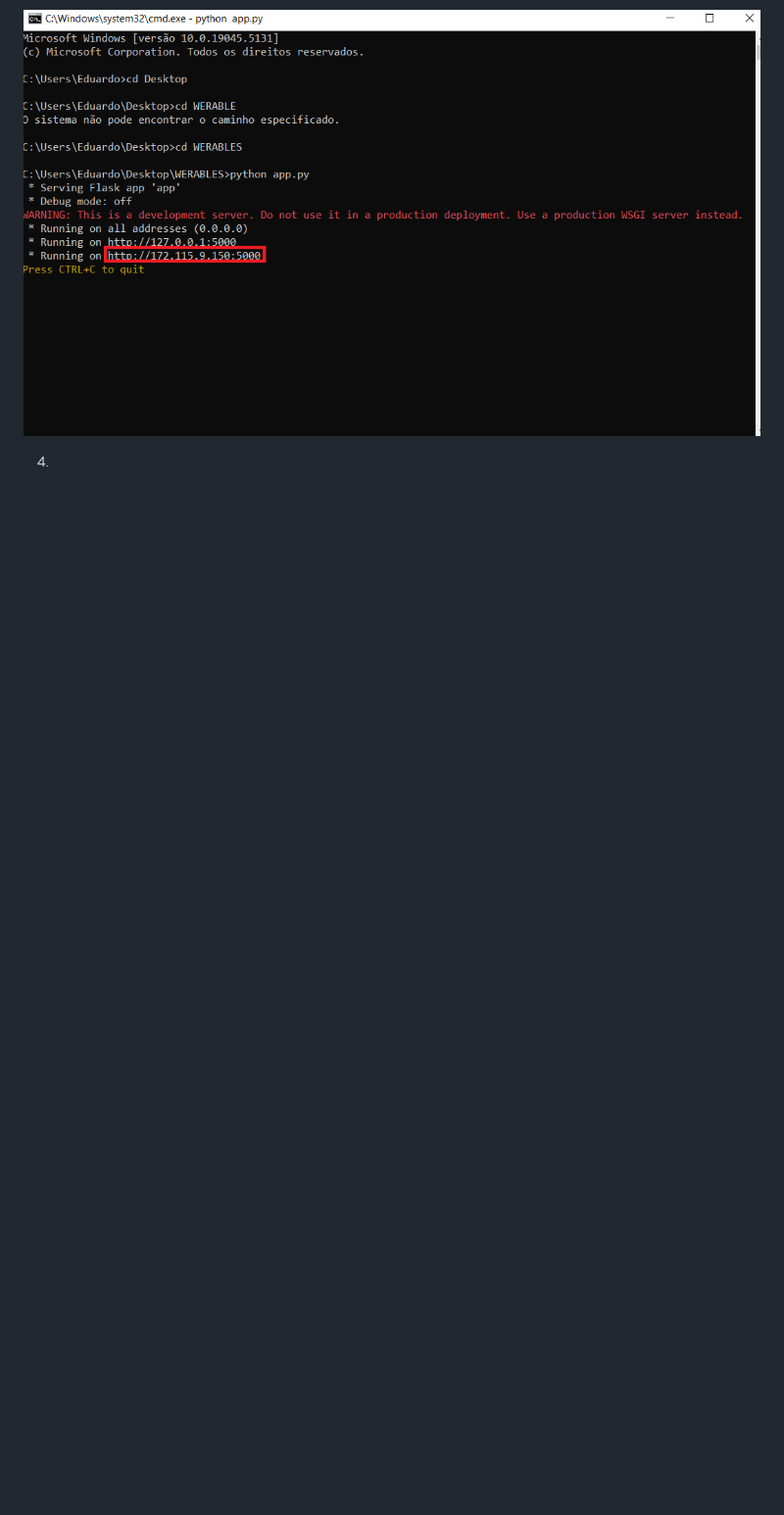
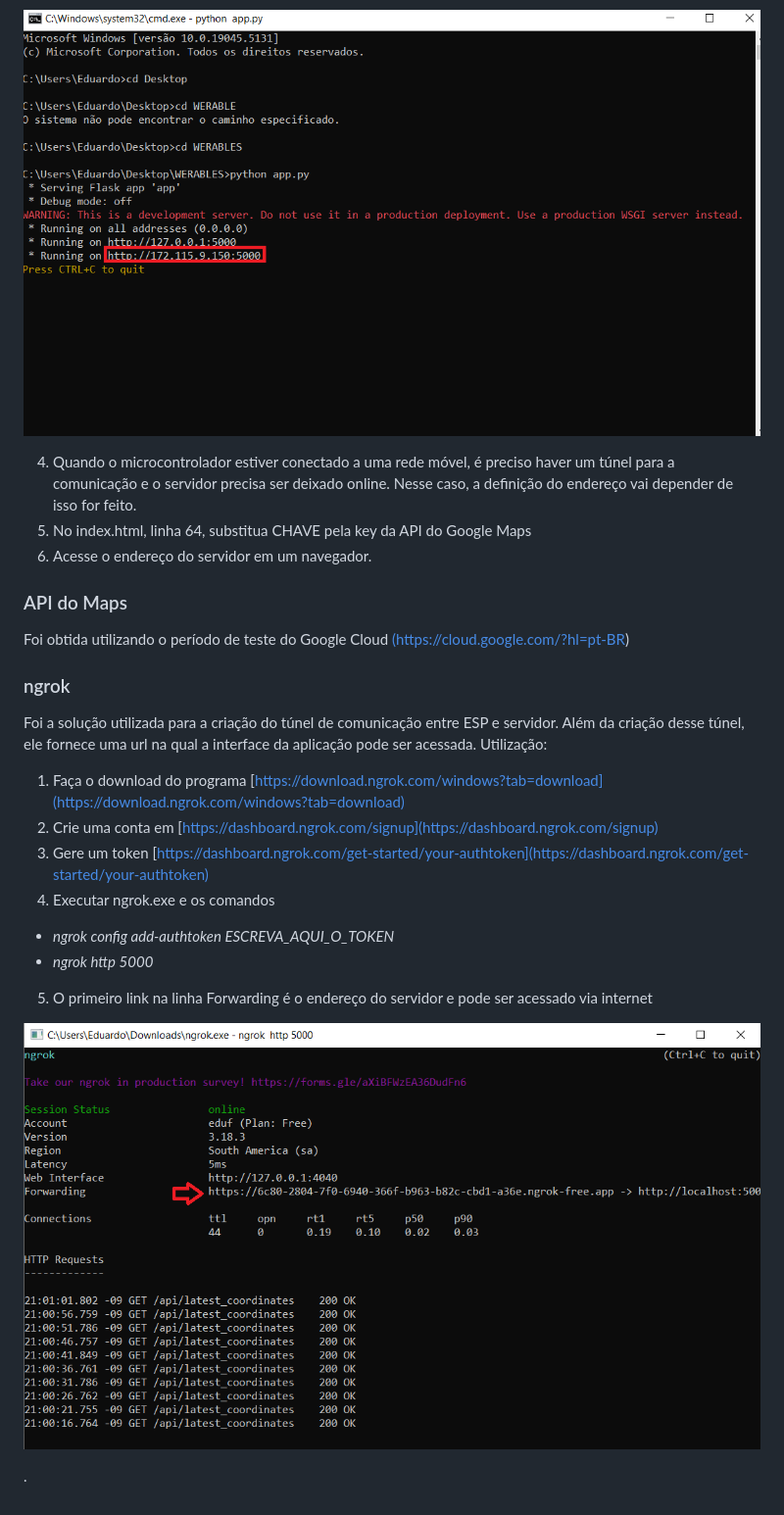
Before and after one commit to eduferrs/Wearable, a Markdown page: README.md, the part around the change printed below. Shown: that part at 98% size. Rendered like a GitHub page; blank space fills up the shorter version.

```diff
--- a/README.md
+++ b/README.md
@@ -36,6 +36,24 @@ A interface web permite que o usuário visualize as coordenadas geográficas rec
 
 ![IP](img/ip.png)
 
-4.
-5.
-6.
+4. Quando o microcontrolador estiver conectado a uma rede móvel, é preciso haver um túnel para a comunicação e o servidor precisa ser deixado online. Nesse caso, a definição do endereço vai depender de isso for feito.
+5. No index.html, linha 64, substitua CHAVE pela key da API do Google Maps
+6. Acesse o endereço do servidor em um navegador.
+
+### API do Maps
+Foi obtida utilizando o período de teste do Google Cloud [(https://cloud.google.com/?hl=pt-BR)](https://cloud.google.com/?hl=pt-BR)
+
+### ngrok
+Foi a solução utilizada para a criação do túnel de comunicação entre ESP e servidor. Além da criação desse túnel, ele fornece uma url na qual a interface da aplicação pode ser acessada.
+Utilização:
+1. Faça o download do programa [https://download.ngrok.com/windows?tab=download](https://download.ngrok.com/windows?tab=download)
+2. Crie uma conta em [https://dashboard.ngrok.com/signup](https://dashboard.ngrok.com/signup)
+3. Gere um token [https://dashboard.ngrok.com/get-started/your-authtoken](https://dashboard.ngrok.com/get-started/your-authtoken)
+4. Executar ngrok.exe e os comandos
+  - _ngrok config add-authtoken ESCREVA_AQUI_O_TOKEN_
+  - _ngrok http 5000_
+5. O primeiro link na linha Forwarding é o endereço do servidor e pode ser acessado via internet
+
+![ngrok](img/ngrok.png)
+
+.
```
Also changed, not shown: other parts of README.md (+1 -1 lines).
